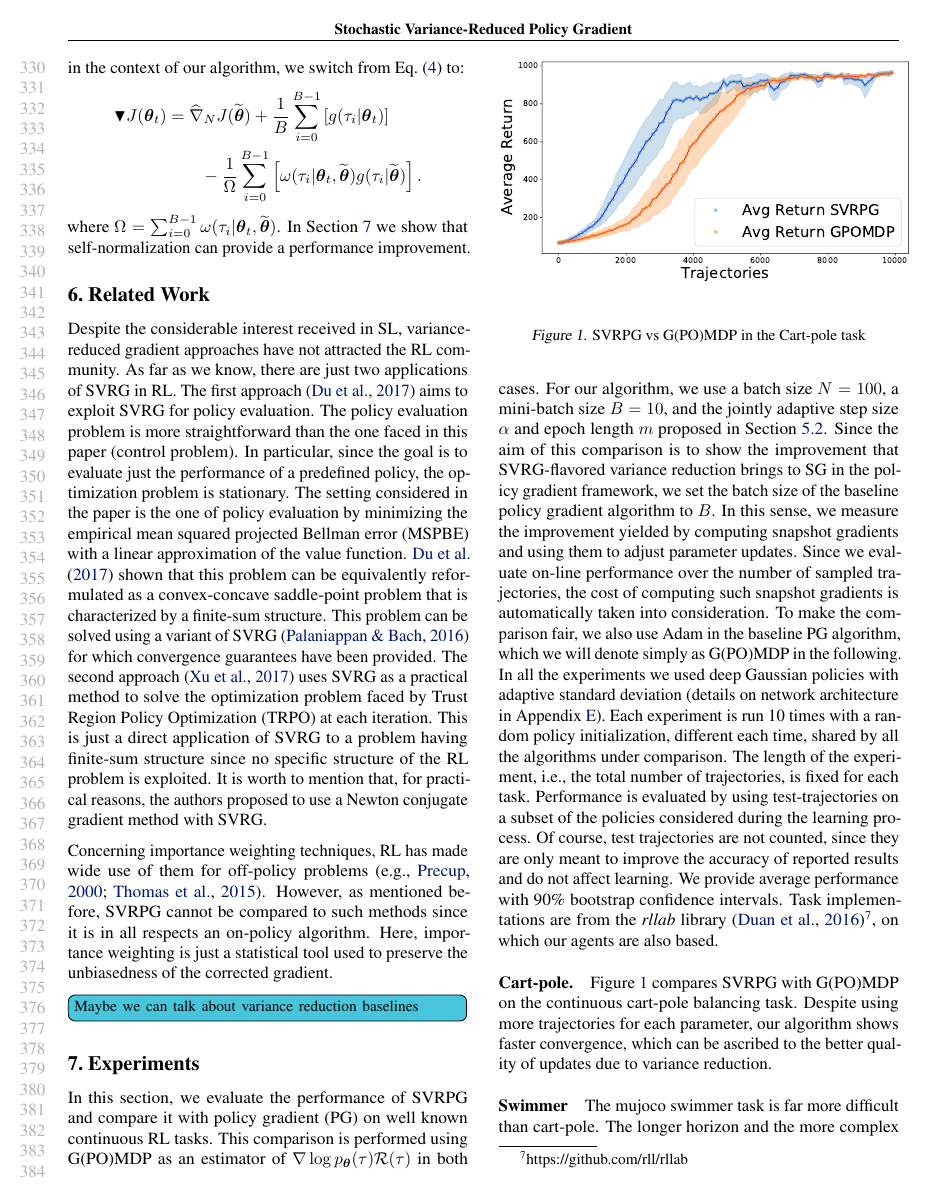
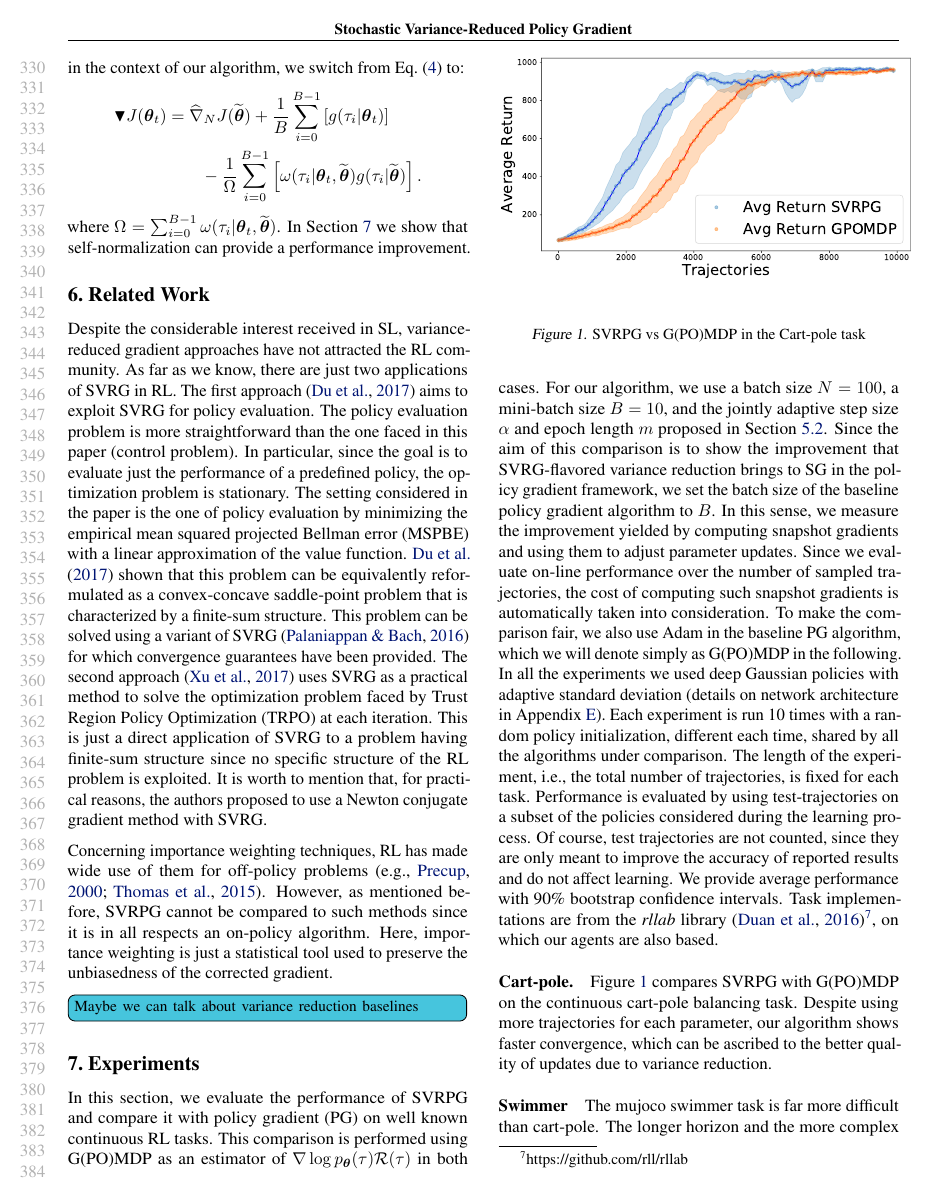
Before and after one commit to T3p/svrpg_paper, a LaTeX paper (svrpg.tex): page 7 of 21. Compiled offline with pdfLaTeX.

Commit message:
put correct cartpole plot in paper

```diff
--- a/svrpg.tex
+++ b/svrpg.tex
@@ -587,7 +587,7 @@ Task implementations are from the \textit{rllab} library \cite{duan2016benchmark
 better quality of updates due to variance reduction.
 
 \begin{figure}[t]
-	\includegraphics[width=0.5\textwidth]{cart_pole_SVRPG_vs_GPOMDP}
+	\includegraphics[width=0.5\textwidth]{images/cart_pole_SVRPG_vs_GPOMDP}
 	\caption{SVRPG vs G(PO)MDP in the Cart-pole task}
 	\label{fig:cartpole}
 \end{figure}
```
Also changed, not shown: cart_pole_SVRPG_vs_GPOMDP.pdf (deleted), 1 other file.
